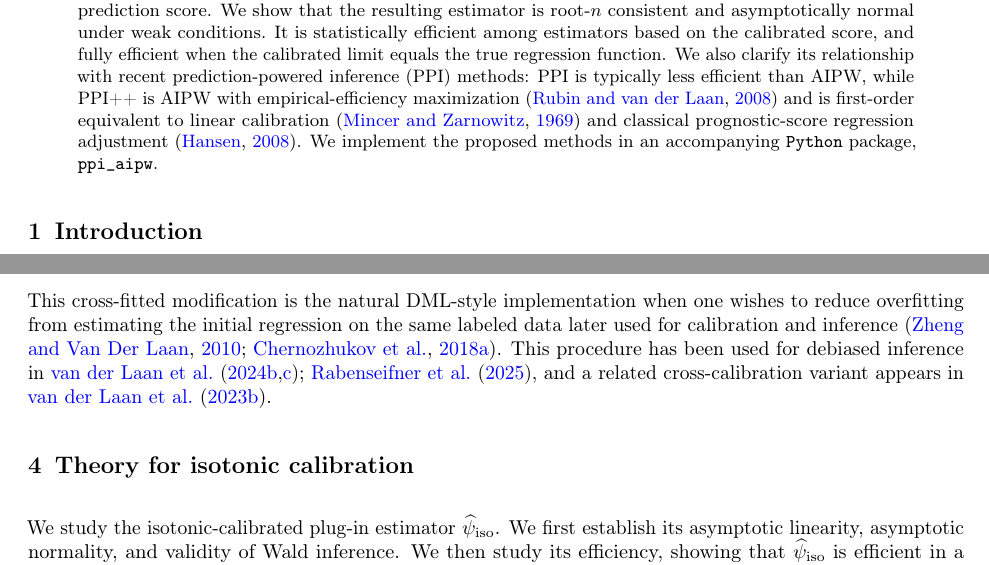
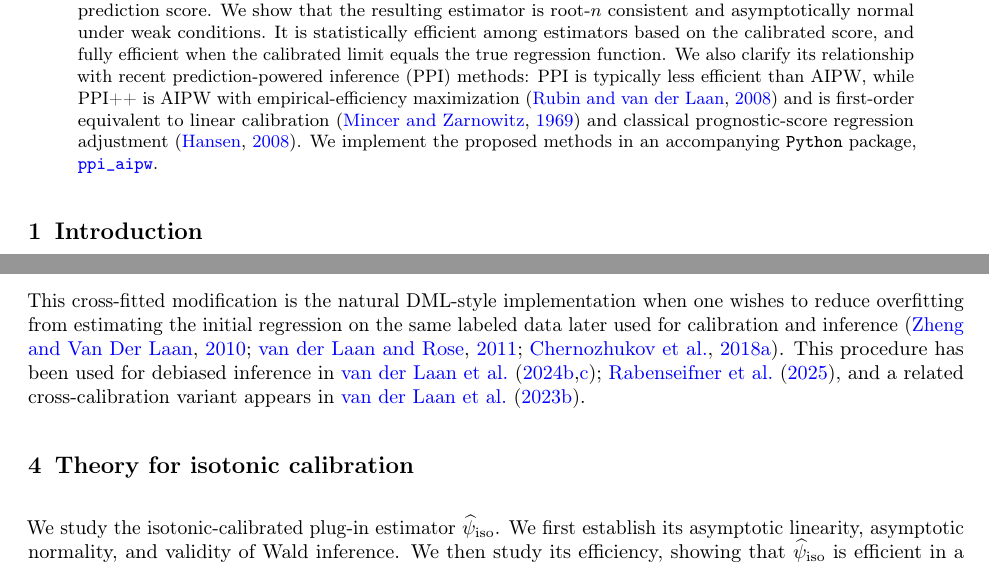
Before and after one commit to Larsvanderlaan/ppi-aipw, a LaTeX paper (paper/main.tex): two parts of pages 1 and 13 of 48, joined at a grey line, cut so that both start at the same text. Compiled offline with pdfLaTeX.

Commit message:
Rebuild paper PDF

```diff
--- a/paper/main.tex
+++ b/paper/main.tex
@@ -70,7 +70,7 @@
 
 \maketitle
 \begin{abstract}
-We study semisupervised mean estimation with one labeled sample and one unlabeled sample, where a black-box prediction model is available and may be biased. This setting arises, for example, in modern randomized trials, where machine-learning predictors trained on auxiliary data are used to improve precision, and in recent machine-learning applications with abundant unlabeled data. A standard approach in this setting is augmented inverse-probability weighting (AIPW) \citep{robins1994estimation}, which leverages the prediction model to improve inference while remaining valid even when that model is inaccurate. In this work, we propose a class of two-step regression-based estimators that first calibrate the prediction model on the labeled sample and then average the calibrated predictions over the pooled covariate sample. The resulting estimator retains a simple imputation-based plug-in form while also admitting an AIPW representation in which calibration removes the augmentation term; in particular, it is a targeted minimum loss estimator \citep{van2006targeted}. We implement calibration using isotonic regression, a lightweight, tuning-free method that learns the best monotone transformation of the prediction score. We show that the resulting estimator is root-\(n\) consistent and asymptotically normal under weak conditions. It is statistically efficient among estimators based on the calibrated score, and fully efficient when the calibrated limit equals the true regression function. We also clarify its relationship with recent prediction-powered inference (PPI) methods: PPI is typically less efficient than AIPW, while PPI++ is AIPW with empirical-efficiency maximization \citep{rubin2008empirical} and is first-order equivalent to linear calibration \citep{mincer1969evaluation} and classical prognostic-score regression adjustment \citep{hansen2008prognostic}. We implement the proposed methods in an accompanying \texttt{Python} package, \texttt{ppi\_aipw}.
+We study semisupervised mean estimation with one labeled sample and one unlabeled sample, where a black-box prediction model is available and may be biased. This setting arises, for example, in modern randomized trials, where machine-learning predictors trained on auxiliary data are used to improve precision, and in recent machine-learning applications with abundant unlabeled data. A standard approach in this setting is augmented inverse-probability weighting (AIPW) \citep{robins1994estimation}, which leverages the prediction model to improve inference while remaining valid even when that model is inaccurate. In this work, we propose a class of two-step regression-based estimators that first calibrate the prediction model on the labeled sample and then average the calibrated predictions over the pooled covariate sample. The resulting estimator retains a simple imputation-based plug-in form while also admitting an AIPW representation in which calibration removes the augmentation term; in particular, it is a targeted minimum loss estimator \citep{van2006targeted}. We implement calibration using isotonic regression, a lightweight, tuning-free method that learns the best monotone transformation of the prediction score. We show that the resulting estimator is root-\(n\) consistent and asymptotically normal under weak conditions. It is statistically efficient among estimators based on the calibrated score, and fully efficient when the calibrated limit equals the true regression function. We also clarify its relationship with recent prediction-powered inference (PPI) methods: PPI is typically less efficient than AIPW, while PPI++ is AIPW with empirical-efficiency maximization \citep{rubin2008empirical} and is first-order equivalent to linear calibration \citep{mincer1969evaluation} and classical prognostic-score regression adjustment \citep{hansen2008prognostic}. We implement the proposed methods in an accompanying \texttt{Python} package, \href{https://larsvanderlaan.github.io/ppi-aipw/}{\texttt{ppi\_aipw}}.
 \end{abstract}
 
 \section{Introduction}
@@ -731,7 +731,7 @@ and
 and then compute the plug-in estimator \cref{eq:plugin}.
 \end{enumerate}
 
-This cross-fitted modification is the natural DML-style implementation when one wishes to reduce overfitting from estimating the initial regression on the same labeled data later used for calibration and inference \citep{zheng2010asymptotic,DoubleML}. This procedure has been used for debiased inference in \citet{van2024stabilized,van2024automatic,rabenseifner2025causal}, and a related cross-calibration variant appears in \citet{van2023causal}.
+This cross-fitted modification is the natural DML-style implementation when one wishes to reduce overfitting from estimating the initial regression on the same labeled data later used for calibration and inference \citep{zheng2010asymptotic,vanderLaanRose2011,DoubleML}. This procedure has been used for debiased inference in \citet{van2024stabilized,van2024automatic,rabenseifner2025causal}, and a related cross-calibration variant appears in \citet{van2023causal}.
 
 
 \section{Theory for isotonic calibration}
```
Also changed, not shown: paper/main.pdf.
